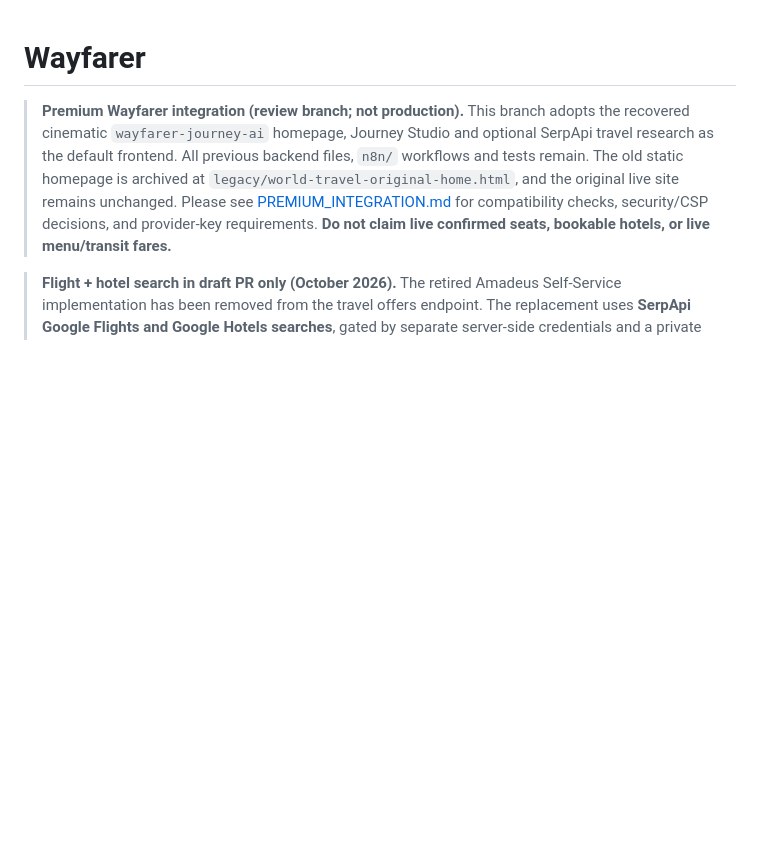
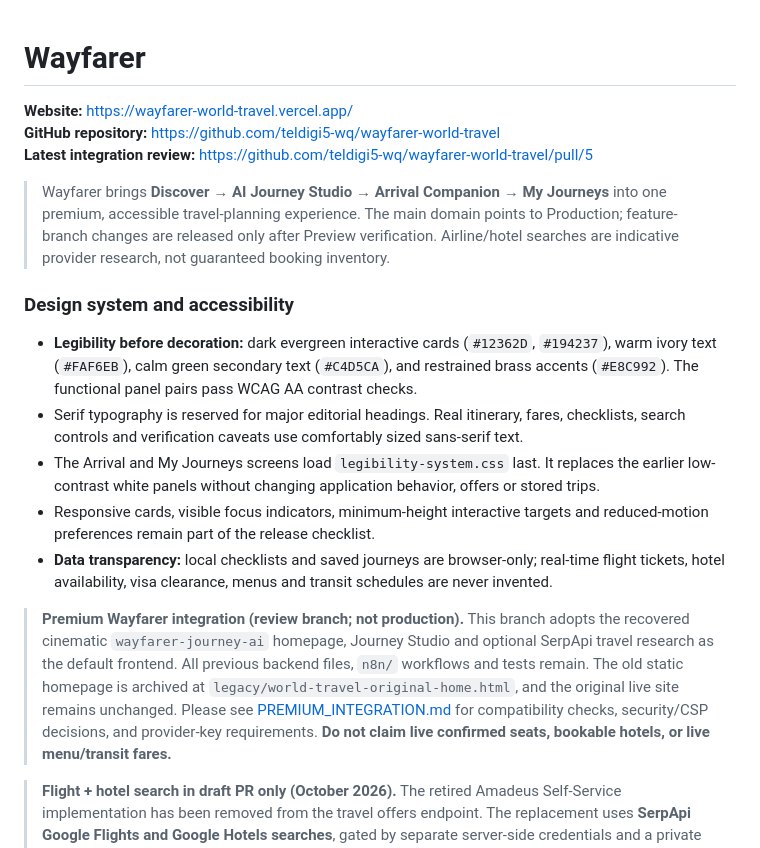
Before and after one commit to teldigi5-wq/wayfarer-world-travel, a Markdown page: README.md, the part around the change. Drawn GitHub-style; blank space fills up the shorter version.

Commit message:
docs: link canonical Wayfarer domain and document high-contrast premium design system

```diff
--- a/README.md
+++ b/README.md
@@ -1,4 +1,19 @@
 # Wayfarer
+
+**Website:** https://wayfarer-world-travel.vercel.app/
+**GitHub repository:** https://github.com/teldigi5-wq/wayfarer-world-travel
+**Latest integration review:** https://github.com/teldigi5-wq/wayfarer-world-travel/pull/5
+
+> Wayfarer brings **Discover → AI Journey Studio → Arrival Companion → My Journeys** into one premium, accessible travel-planning experience. The main domain points to Production; feature-branch changes are released only after Preview verification. Airline/hotel searches are indicative provider research, not guaranteed booking inventory.
+
+### Design system and accessibility
+
+- **Legibility before decoration:** dark evergreen interactive cards (`#12362D`, `#194237`), warm ivory text (`#FAF6EB`), calm green secondary text (`#C4D5CA`), and restrained brass accents (`#E8C992`). The functional panel pairs pass WCAG AA contrast checks.
+- Serif typography is reserved for major editorial headings. Real itinerary, fares, checklists, search controls and verification caveats use comfortably sized sans-serif text.
+- The Arrival and My Journeys screens load `legibility-system.css` last. It replaces the earlier low-contrast white panels without changing application behavior, offers or stored trips.
+- Responsive cards, visible focus indicators, minimum-height interactive targets and reduced-motion preferences remain part of the release checklist.
+- **Data transparency:** local checklists and saved journeys are browser-only; real-time flight tickets, hotel availability, visa clearance, menus and transit schedules are never invented.
+
 
 > **Premium Wayfarer integration (review branch; not production).** This branch adopts the recovered cinematic `wayfarer-journey-ai` homepage, Journey Studio and optional SerpApi travel research as the default frontend. All previous backend files, `n8n/` workflows and tests remain. The old static homepage is archived at `legacy/world-travel-original-home.html`, and the original live site remains unchanged. Please see [PREMIUM_INTEGRATION.md](PREMIUM_INTEGRATION.md) for compatibility checks, security/CSP decisions, and provider-key requirements. **Do not claim live confirmed seats, bookable hotels, or live menu/transit fares.**
 
```
